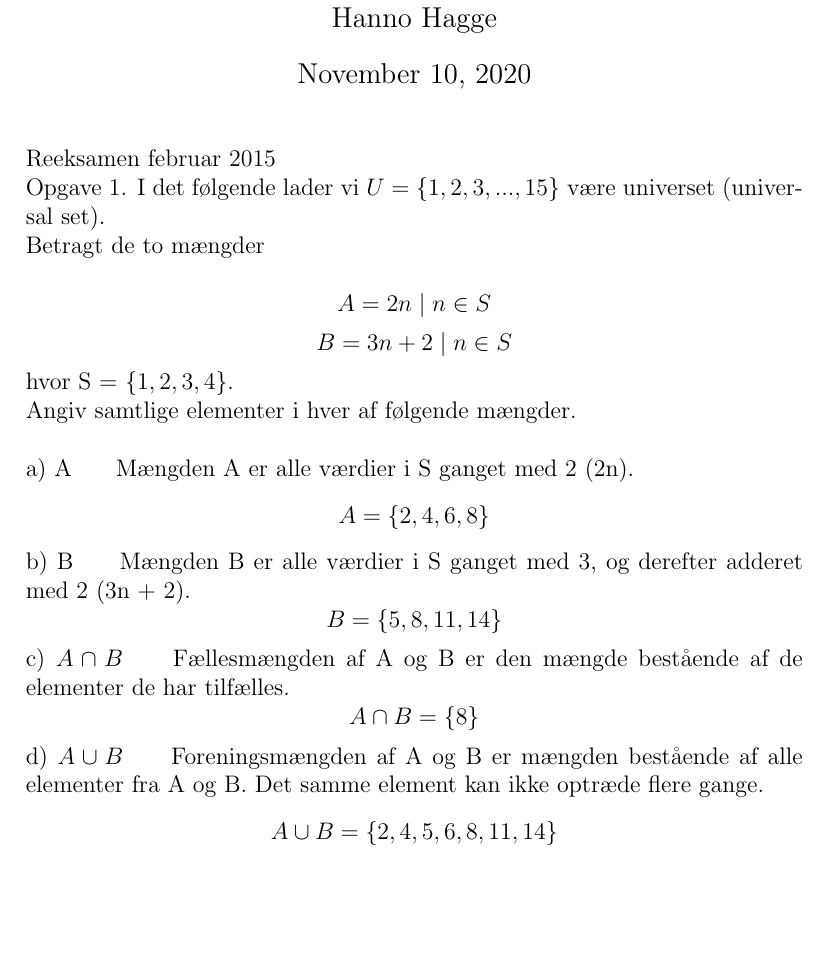
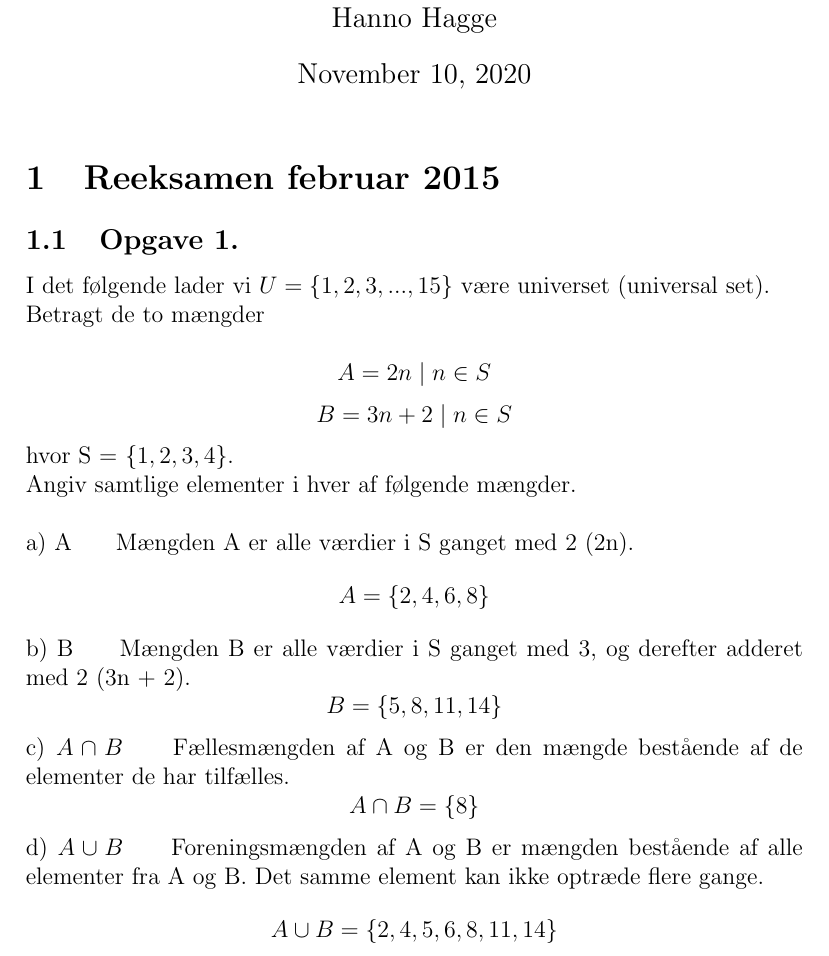
Before and after one commit to g00dpleyar/Take-Home-Eksamen-DM500-Efter-ar-2020, a LaTeX document (texdefault.tex): part of page 1 of 3, cut so that both start at the same text, the shorter picture padded with empty space. Compiled offline with pdfLaTeX.

Commit message:
formatting

```diff
--- a/texdefault.tex
+++ b/texdefault.tex
@@ -26,8 +26,8 @@
 
 \maketitle
 
-Reeksamen februar 2015
-\\ Opgave 1.
+\section{Reeksamen februar 2015}
+\subsection{Opgave 1.}
 I det følgende lader vi $U = \lbrace1, 2, 3, . . . , 15\rbrace$ være universet (universal set).\\
 Betragt de to mængder\\
 $$A = {2n \mid n \in S}$$
```
Also changed, not shown: texdefault.pdf, 4 other files.
